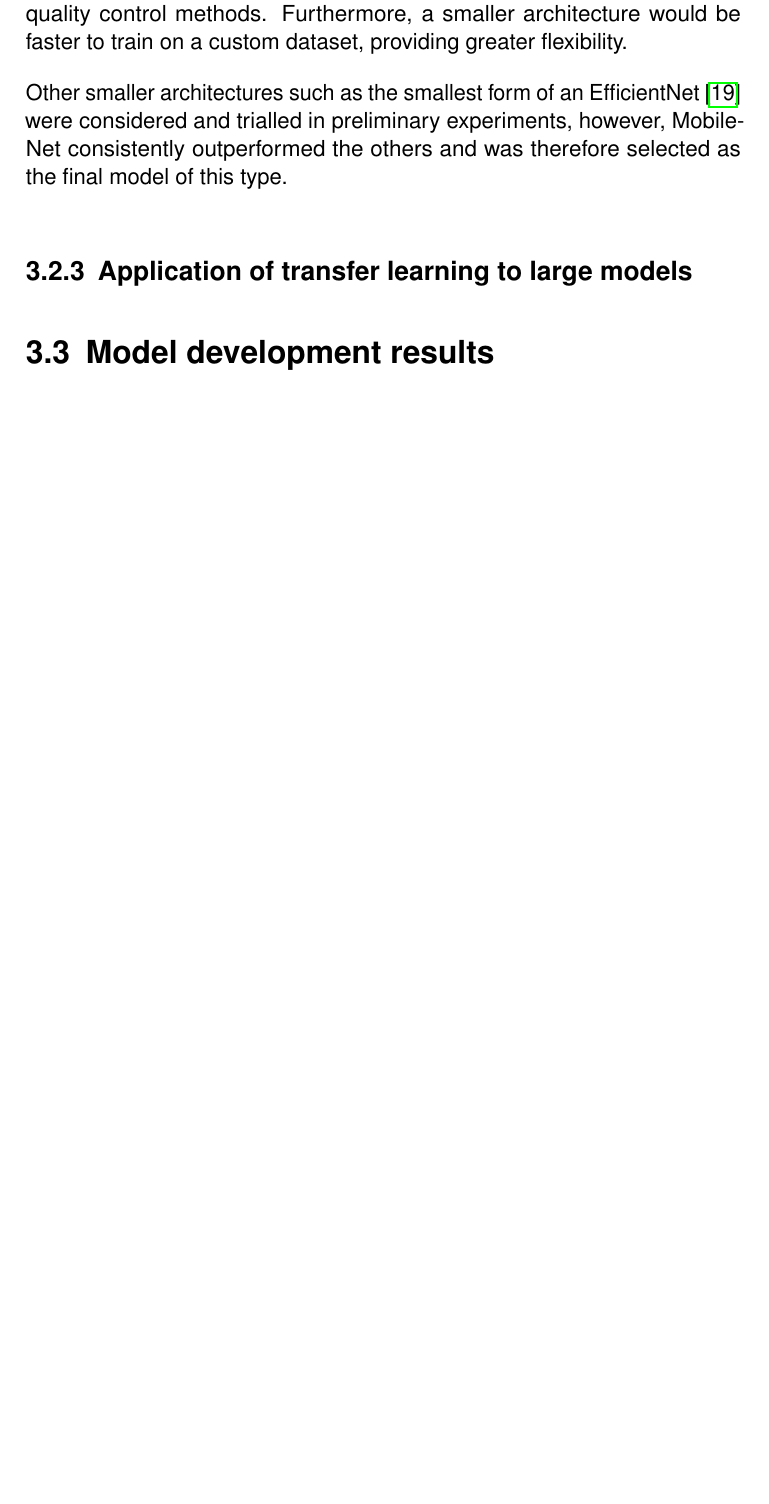
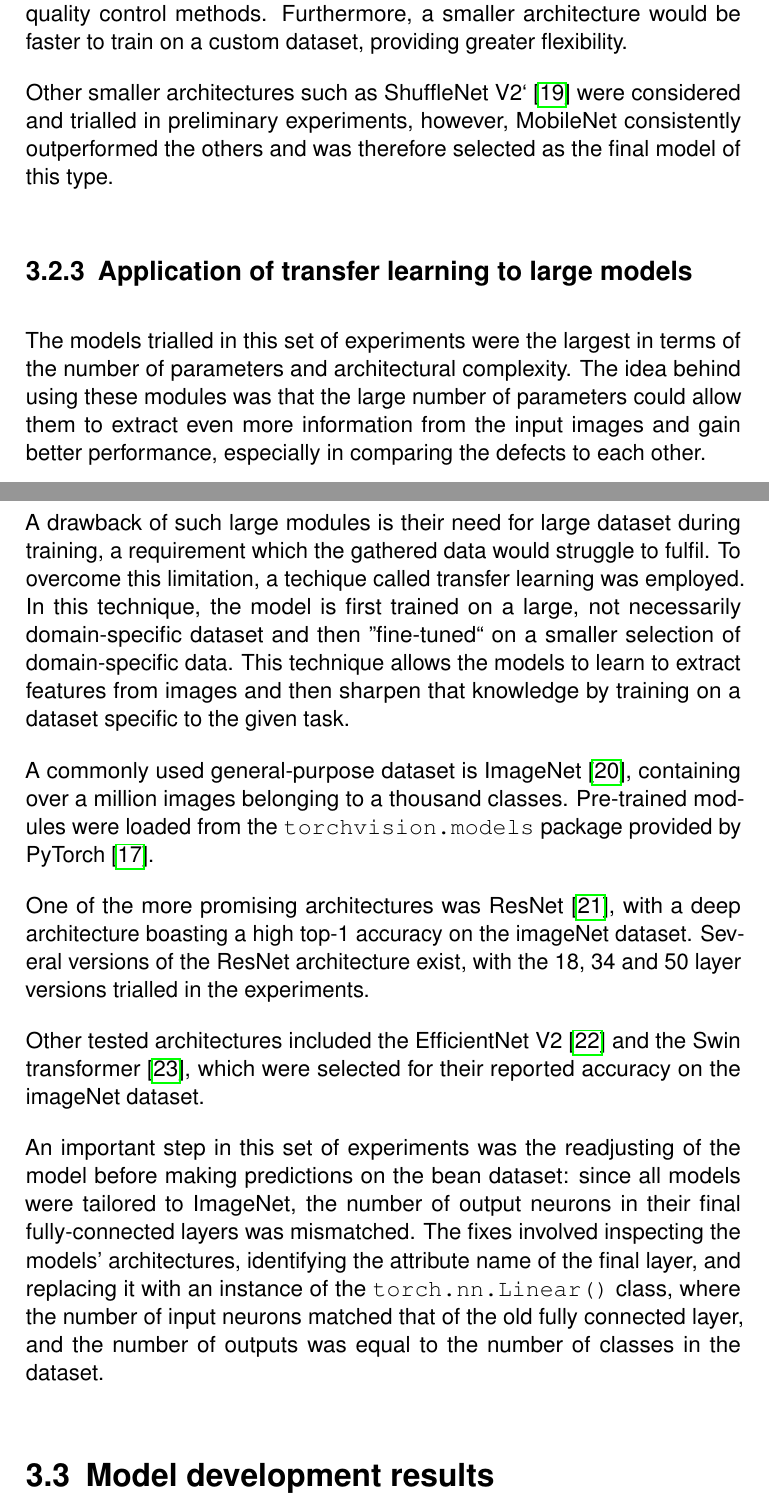
Before and after one commit to dont-text-me/PRBX-work, a LaTeX thesis (report/main.tex, which reads report/chapters/methodology.tex): part of page 25 of 27 before the commit and two parts of pages 25 and 26 of 29 after it, the two joined at a grey line, cut so that both start at the same text, the shorter picture padded with empty space. Compiled offline with pdfLaTeX.

Commit message:
finish transfer learning section

```diff
--- a/report/chapters/methodology.tex
+++ b/report/chapters/methodology.tex
@@ -296,10 +296,38 @@ Therefore, a high performance result from such a small architecture would result
 on any system, removing the cost barrier between coffee roasters and automatic quality control methods.
 Furthermore, a smaller architecture would be faster to train on a custom dataset, providing greater flexibility.
 
-Other smaller architectures such as the smallest form of an EfficientNet~\cite{efficientNet} were considered and trialled in preliminary experiments,
+Other smaller architectures such as ShuffleNet V2`~\cite{shuffleNet} were considered and trialled in preliminary experiments,
 however, MobileNet consistently outperformed the others and was therefore selected as the final model of this type.
 \subsection{Application of transfer learning to large models}
 \label{subsec:transfer-learning}
+The models trialled in this set of experiments were the largest in terms of the number of parameters and
+architectural complexity.
+The idea behind using these modules was that the large number of parameters could allow them to extract even more information
+from the input images and gain better performance, especially in comparing the defects to each other.
+
+A drawback of such large modules is their need for large dataset during training, a requirement which the gathered data would
+struggle to fulfil.
+To overcome this limitation, a techique called transfer learning was employed.
+In this technique, the model is first trained on a large, not necessarily domain-specific dataset and then
+''fine-tuned`` on a smaller selection of domain-specific data.
+This technique allows the models to learn to extract features from images and then sharpen that knowledge by training on a dataset
+specific to the given task.
+
+A commonly used general-purpose dataset is ImageNet~\cite{imageNet}, containing over a million images belonging to a thousand
+classes.
+Pre-trained modules were loaded from the \verb|torchvision.models| package provided by PyTorch~\cite{pytorchLibrary}.
+
+One of the more promising architectures was ResNet~\cite{resNet}, with a deep architecture boasting a high top-1 accuracy on the imageNet dataset.
+Several versions of the ResNet architecture exist, with the 18, 34 and 50 layer versions trialled in the experiments.
+
+Other tested architectures included the EfficientNet V2~\cite{efficientNet} and the Swin transformer~\cite{swinTransformer},
+which were selected for their reported accuracy on the imageNet dataset.
+
+An important step in this set of experiments was the readjusting of the model before making predictions on the bean dataset:
+since all models were tailored to ImageNet, the number of output neurons in their final fully-connected layers was mismatched.
+The fixes involved inspecting the models' architectures, identifying the attribute name of the final layer, and replacing it with an
+instance of the \verb|torch.nn.Linear()| class, where the number of input neurons matched that of the old fully connected layer,
+and the number of outputs was equal to the number of classes in the dataset.
 
 \section{Model development results}
 \label{sec:model-development-results}
```
